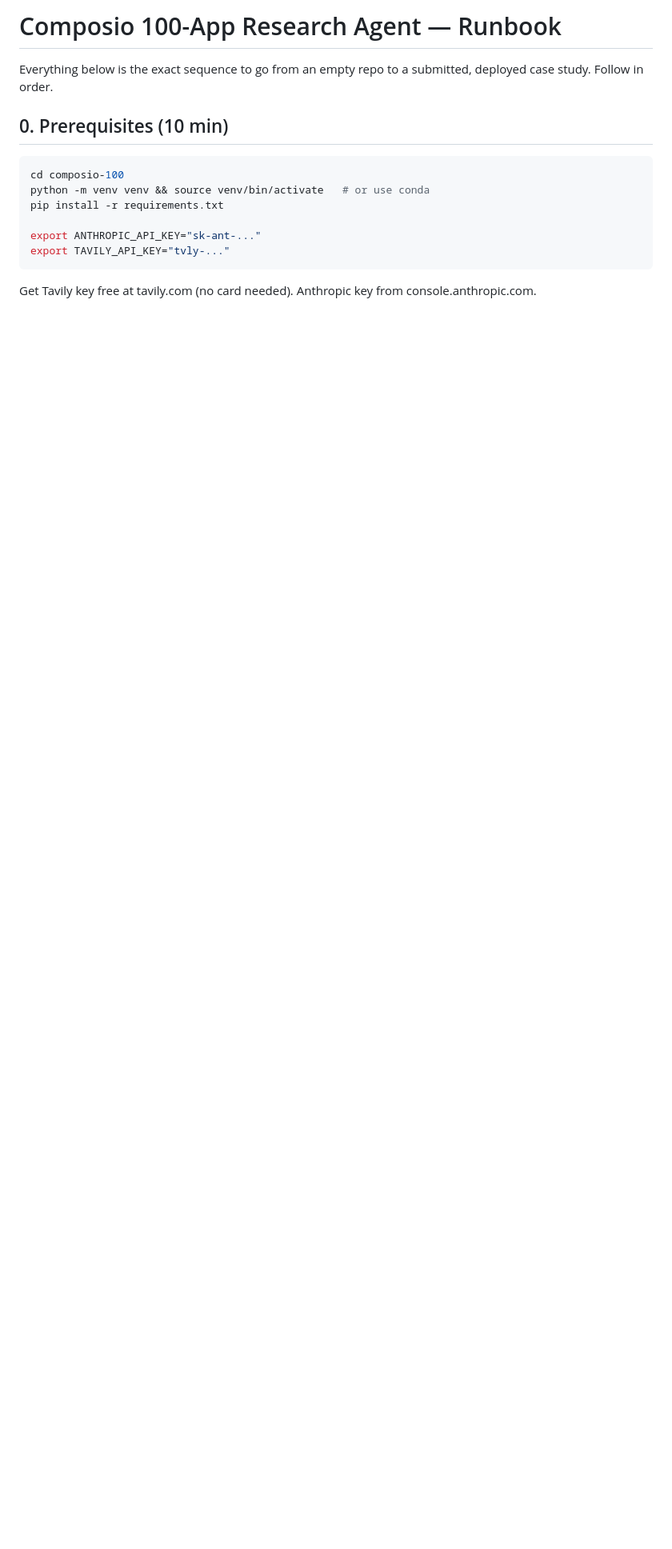
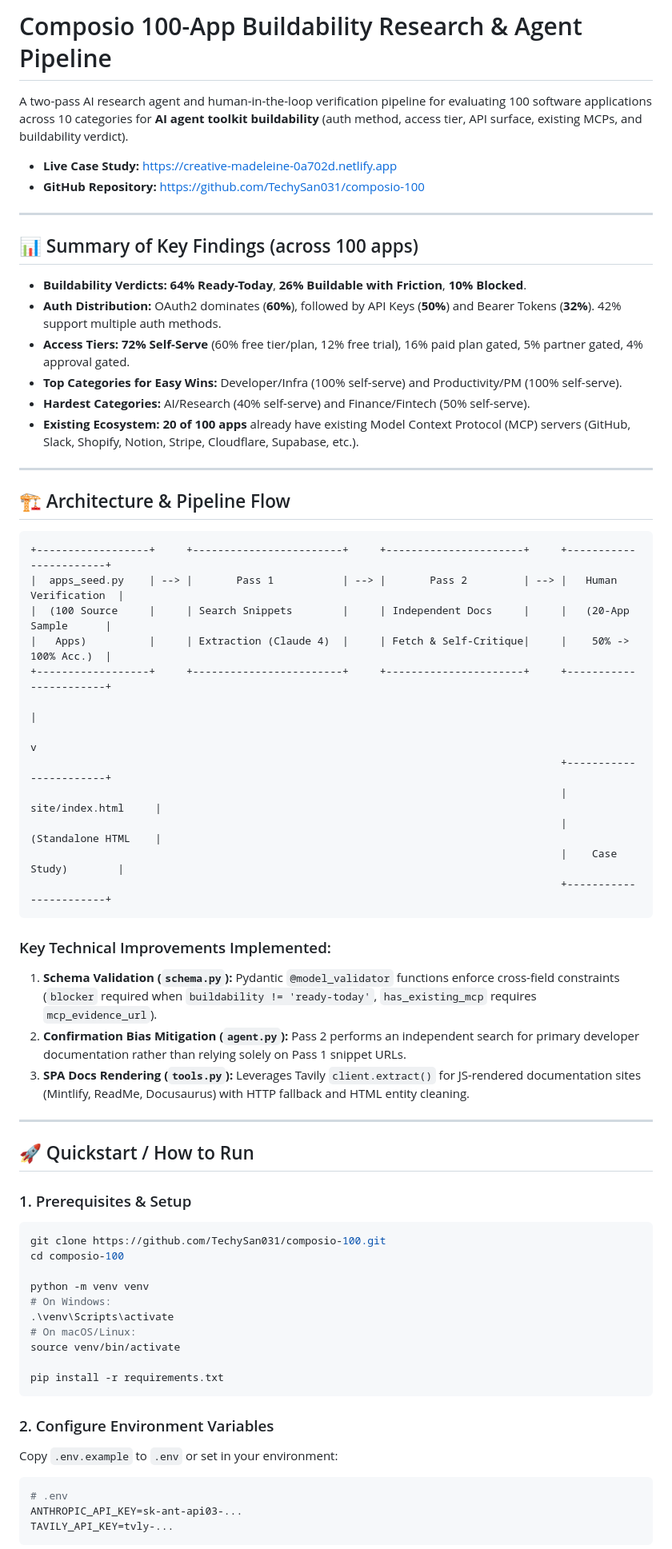
Before and after one commit to TechySan031/composio-100, a Markdown page: README.md, the part around one of its changes. Shown at 80% size. Drawn GitHub-style; blank space fills up the shorter version.

````diff
--- a/README.md
+++ b/README.md
@@ -1,17 +1,68 @@
-# Composio 100-App Research Agent — Runbook
+# Composio 100-App Buildability Research & Agent Pipeline
 
-Everything below is the exact sequence to go from an empty repo to a
-submitted, deployed case study. Follow in order.
+A two-pass AI research agent and human-in-the-loop verification pipeline for evaluating 100 software applications across 10 categories for **AI agent toolkit buildability** (auth method, access tier, API surface, existing MCPs, and buildability verdict).
 
-## 0. Prerequisites (10 min)
+- **Live Case Study:** [https://creative-madeleine-0a702d.netlify.app](https://creative-madeleine-0a702d.netlify.app)
+- **GitHub Repository:** [https://github.com/TechySan031/composio-100](https://github.com/TechySan031/composio-100)
+
+---
+
+## 📊 Summary of Key Findings (across 100 apps)
+
+- **Buildability Verdicts:** **64% Ready-Today**, **26% Buildable with Friction**, **10% Blocked**.
+- **Auth Distribution:** OAuth2 dominates (**60%**), followed by API Keys (**50%**) and Bearer Tokens (**32%**). 42% support multiple auth methods.
+- **Access Tiers:** **72% Self-Serve** (60% free tier/plan, 12% free trial), 16% paid plan gated, 5% partner gated, 4% approval gated.
+- **Top Categories for Easy Wins:** Developer/Infra (100% self-serve) and Productivity/PM (100% self-serve).
+- **Hardest Categories:** AI/Research (40% self-serve) and Finance/Fintech (50% self-serve).
+- **Existing Ecosystem:** **20 of 100 apps** already have existing Model Context Protocol (MCP) servers (GitHub, Slack, Shopify, Notion, Stripe, Cloudflare, Supabase, etc.).
+
+---
+
+## 🏗️ Architecture & Pipeline Flow
+
+```
++------------------+     +------------------------+     +----------------------+     +-----------------------+
+|  apps_seed.py    | --> |       Pass 1           | --> |       Pass 2         | --> |   Human Verification  |
+|  (100 Source     |     | Search Snippets        |     | Independent Docs     |     |   (20-App Sample      |
+|   Apps)          |     | Extraction (Claude 4)  |     | Fetch & Self-Critique|     |    50% -> 100% Acc.)  |
++------------------+     +------------------------+     +----------------------+     +-----------------------+
+                                                                                                 |
+                                                                                                 v
+                                                                                     +-----------------------+
+                                                                                     |   site/index.html     |
+                                                                                     |   (Standalone HTML    |
+                                                                                     |    Case Study)        |
+                                                                                     +-----------------------+
+```
+
+### Key Technical Improvements Implemented:
+1. **Schema Validation (`schema.py`):** Pydantic `@model_validator` functions enforce cross-field constraints (`blocker` required when `buildability != 'ready-today'`, `has_existing_mcp` requires `mcp_evidence_url`).
+2. **Confirmation Bias Mitigation (`agent.py`):** Pass 2 performs an independent search for primary developer documentation rather than relying solely on Pass 1 snippet URLs.
+3. **SPA Docs Rendering (`tools.py`):** Leverages Tavily `client.extract()` for JS-rendered documentation sites (Mintlify, ReadMe, Docusaurus) with HTTP fallback and HTML entity cleaning.
+
+---
+
+## 🚀 Quickstart / How to Run
+
+### 1. Prerequisites & Setup
 ```bash
+git clone https://github.com/TechySan031/composio-100.git
 cd composio-100
-python -m venv venv && source venv/bin/activate   # or use conda
+
+python -m venv venv
+# On Windows:
+.\venv\Scripts\activate
+# On macOS/Linux:
+source venv/bin/activate
+
 pip install -r requirements.txt
+```
 
-export ANTHROPIC_API_KEY="sk-ant-..."
-export TAVILY_API_KEY="tvly-..."
+### 2. Configure Environment Variables
+Copy `.env.example` to `.env` or set in your environment:
+```ini
+# .env
+ANTHROPIC_API_KEY=sk-ant-api03-...
+TAVILY_API_KEY=tvly-...
 ```
-Get Tavily key free at tavily.com (no card needed). Anthropic key from
-console.anthropic.com.
 
````
Also changed, not shown: other parts of README.md (+44 -69 lines).
